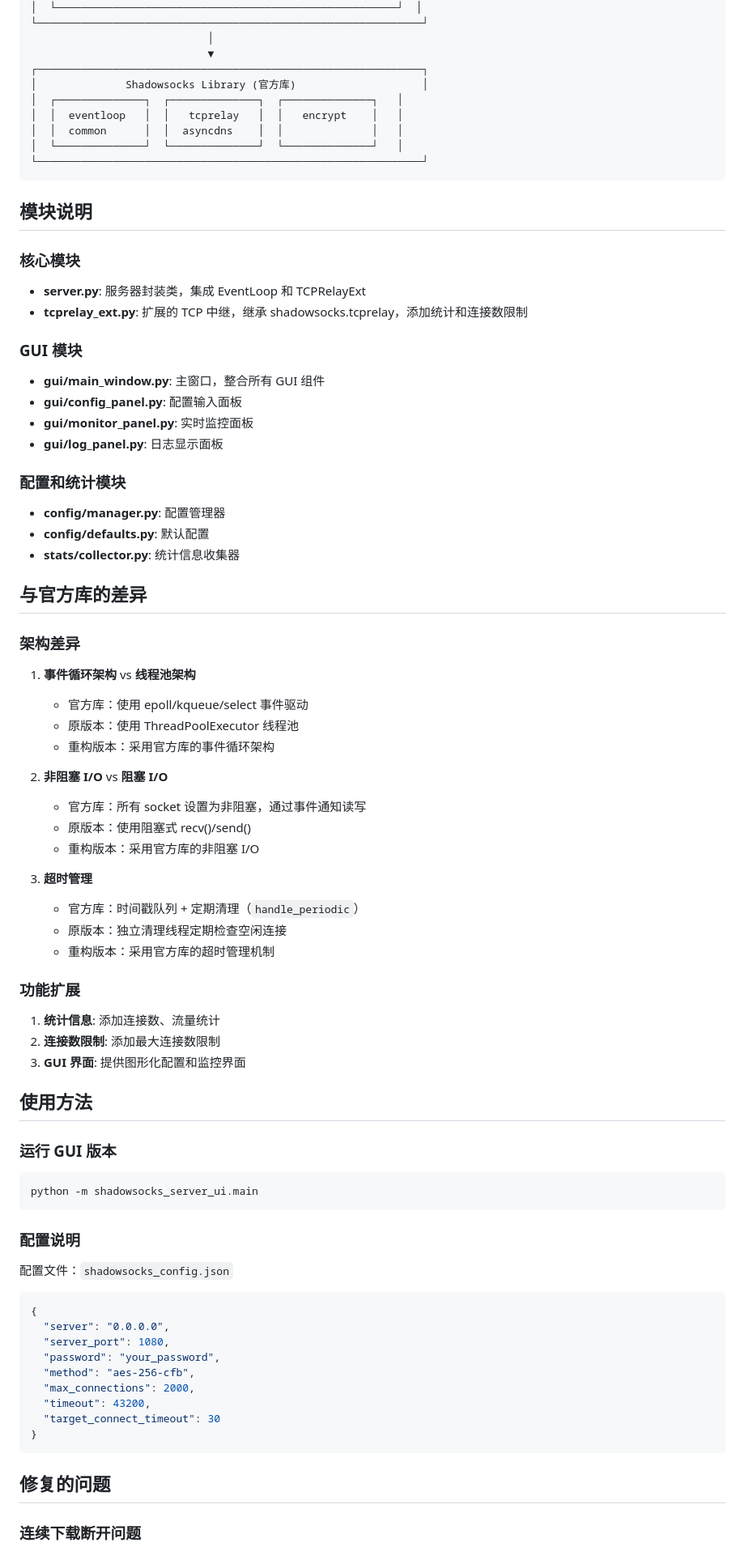
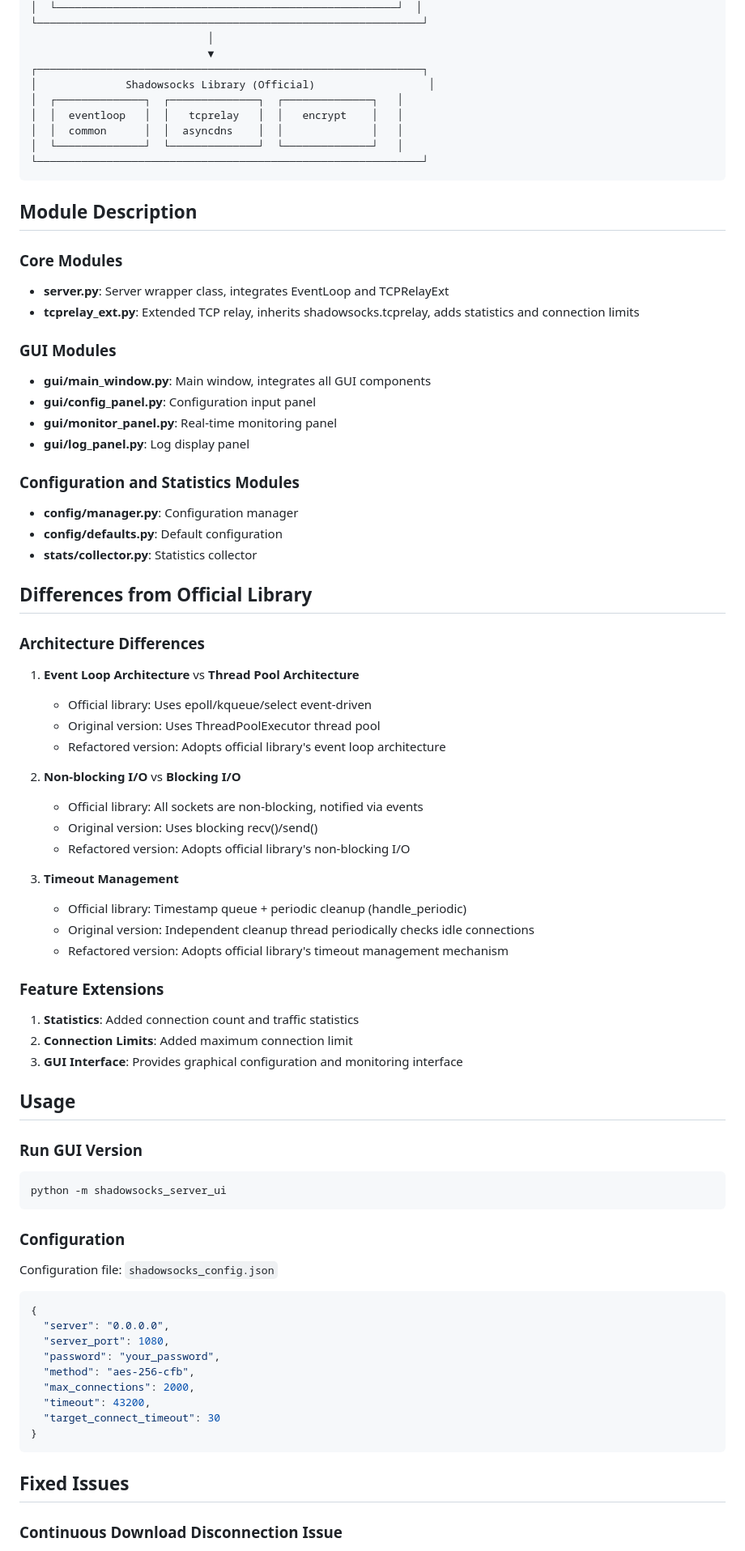
Before and after one commit to ShamirSecret/shadowsocket, a Markdown page: shadowsocks_server_ui/README.md, the part around the change printed below. Shown: that part at 81% size. Rendered like a GitHub page.

Commit message:
Update shadowsocks_server_ui README to English

````diff
--- a/shadowsocks_server_ui/README.md
+++ b/shadowsocks_server_ui/README.md
@@ -35,7 +35,7 @@
                             │
                             ▼
 ┌─────────────────────────────────────────────────────────────┐
-│              Shadowsocks Library (官方库)                    │
+│              Shadowsocks Library (Official)                  │
 │  ┌──────────────┐  ┌──────────────┐  ┌──────────────┐   │
 │  │  eventloop   │  │   tcprelay   │  │   encrypt    │   │
 │  │  common      │  │  asyncdns    │  │              │   │
@@ -43,62 +43,62 @@
 └─────────────────────────────────────────────────────────────┘
 ```
 
-## 模块说明
+## Module Description
 
-### 核心模块
+### Core Modules
 
-- **server.py**: 服务器封装类，集成 EventLoop 和 TCPRelayExt
-- **tcprelay_ext.py**: 扩展的 TCP 中继，继承 shadowsocks.tcprelay，添加统计和连接数限制
+- **server.py**: Server wrapper class, integrates EventLoop and TCPRelayExt
+- **tcprelay_ext.py**: Extended TCP relay, inherits shadowsocks.tcprelay, adds statistics and connection limits
 
-### GUI 模块
+### GUI Modules
 
-- **gui/main_window.py**: 主窗口，整合所有 GUI 组件
-- **gui/config_panel.py**: 配置输入面板
-- **gui/monitor_panel.py**: 实时监控面板
-- **gui/log_panel.py**: 日志显示面板
+- **gui/main_window.py**: Main window, integrates all GUI components
+- **gui/config_panel.py**: Configuration input panel
+- **gui/monitor_panel.py**: Real-time monitoring panel
+- **gui/log_panel.py**: Log display panel
 
-### 配置和统计模块
+### Configuration and Statistics Modules
 
-- **config/manager.py**: 配置管理器
-- **config/defaults.py**: 默认配置
-- **stats/collector.py**: 统计信息收集器
+- **config/manager.py**: Configuration manager
+- **config/defaults.py**: Default configuration
+- **stats/collector.py**: Statistics collector
 
-## 与官方库的差异
+## Differences from Official Library
 
-### 架构差异
+### Architecture Differences
 
-1. **事件循环架构** vs **线程池架构**
-   - 官方库：使用 epoll/kqueue/select 事件驱动
-   - 原版本：使用 ThreadPoolExecutor 线程池
-   - 重构版本：采用官方库的事件循环架构
+1. **Event Loop Architecture** vs **Thread Pool Architecture**
+   - Official library: Uses epoll/kqueue/select event-driven
+   - Original version: Uses ThreadPoolExecutor thread pool
+   - Refactored version: Adopts official library's event loop architecture
 
-2. **非阻塞 I/O** vs **阻塞 I/O**
-   - 官方库：所有 socket 设置为非阻塞，通过事件通知读写
-   - 原版本：使用阻塞式 recv()/send()
-   - 重构版本：采用官方库的非阻塞 I/O
+2. **Non-blocking I/O** vs **Blocking I/O**
+   - Official library: All sockets are non-blocking, notified via events
+   - Original version: Uses blocking recv()/send()
+   - Refactored version: Adopts official library's non-blocking I/O
 
-3. **超时管理**
-   - 官方库：时间戳队列 + 定期清理（`handle_periodic`）
-   - 原版本：独立清理线程定期检查空闲连接
-   - 重构版本：采用官方库的超时管理机制
+3. **Timeout Management**
+   - Official library: Timestamp queue + periodic cleanup (handle_periodic)
+   - Original version: Independent cleanup thread periodically checks idle connections
+   - Refactored version: Adopts official library's timeout management mechanism
 
-### 功能扩展
+### Feature Extensions
 
-1. **统计信息**: 添加连接数、流量统计
-2. **连接数限制**: 添加最大连接数限制
-3. **GUI 界面**: 提供图形化配置和监控界面
+1. **Statistics**: Added connection count and traffic statistics
+2. **Connection Limits**: Added maximum connection limit
+3. **GUI Interface**: Provides graphical configuration and monitoring interface
 
-## 使用方法
+## Usage
 
-### 运行 GUI 版本
+### Run GUI Version
 
 ```bash
-python -m shadowsocks_server_ui.main
+python -m shadowsocks_server_ui
 ```
 
-### 配置说明
+### Configuration
 
-配置文件：`shadowsocks_config.json`
+Configuration file: `shadowsocks_config.json`
 
 ```json
 {
@@ -112,7 +112,7 @@ python -m shadowsocks_server_ui.main
 }
 ```
 
-## 修复的问题
+## Fixed Issues
 
-### 连续下载断开问题
+### Continuous Download Disconnection Issue
 
````
Also changed, not shown: other parts of shadowsocks_server_ui/README.md (+22 -22 lines).
